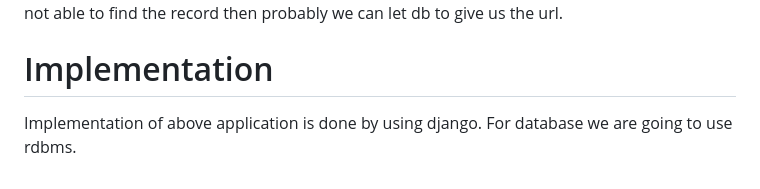
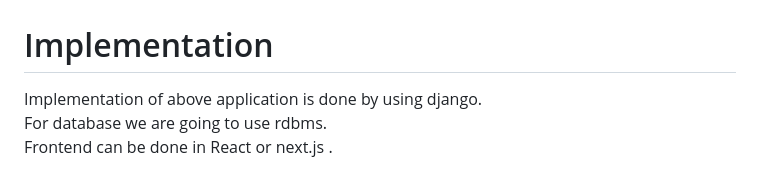
Before and after one commit to prashant826/url_shortener, a Markdown page: README.md, the part around one of its changes. Drawn GitHub-style.

```diff
--- a/README.md
+++ b/README.md
@@ -74,8 +71,7 @@ If did not find the the data inside cache. We can also implement elasticSearch.
 If we still not able to find the record then probably we can let db to give us the url.
-
-
 
 # Implementation #
 
-Implementation of above application is done by using django.
-For database we are going to use rdbms.
+Implementation of above application is done by using django. <br />
+For database we are going to use rdbms. <br />
+Frontend can be done in React or next.js .
```
Also changed, not shown: other parts of README.md (+5 -8 lines).
